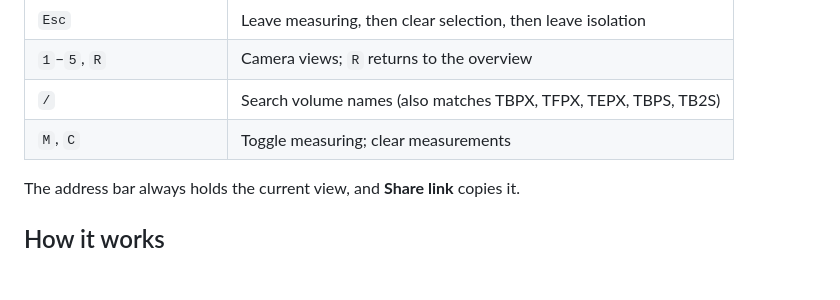
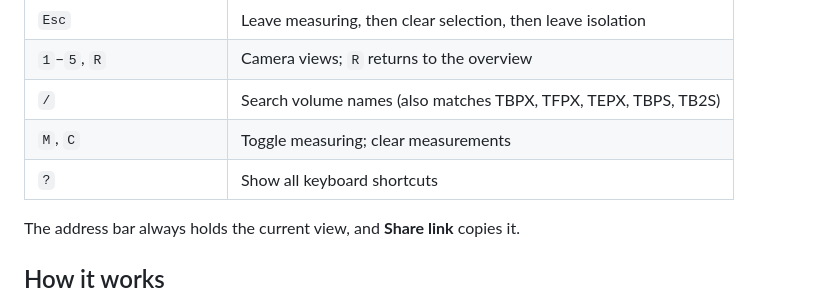
Before and after one commit to rshrj/cms-geoscope, a Markdown page: README.md, the part around the change. Drawn GitHub-style; blank space fills up the shorter version.

Commit message:
Document the shortcut help in the README and AGENTS.md
Co-Authored-By: Claude Sonnet 5 <noreply@anthropic.com>

```diff
--- a/README.md
+++ b/README.md
@@ -143,6 +143,7 @@ releases have not been checked beyond the pinned nightly in `cmssw/export-geomet
 | `1`–`5`, `R`              | Camera views; `R` returns to the overview                       |
 | `/`                       | Search volume names (also matches TBPX, TFPX, TEPX, TBPS, TB2S) |
 | `M`, `C`                  | Toggle measuring; clear measurements                            |
+| `?`                       | Show all keyboard shortcuts                                     |
 
 The address bar always holds the current view, and **Share link** copies it.
 
```
Also changed, not shown: AGENTS.md (+2 -0 lines).
